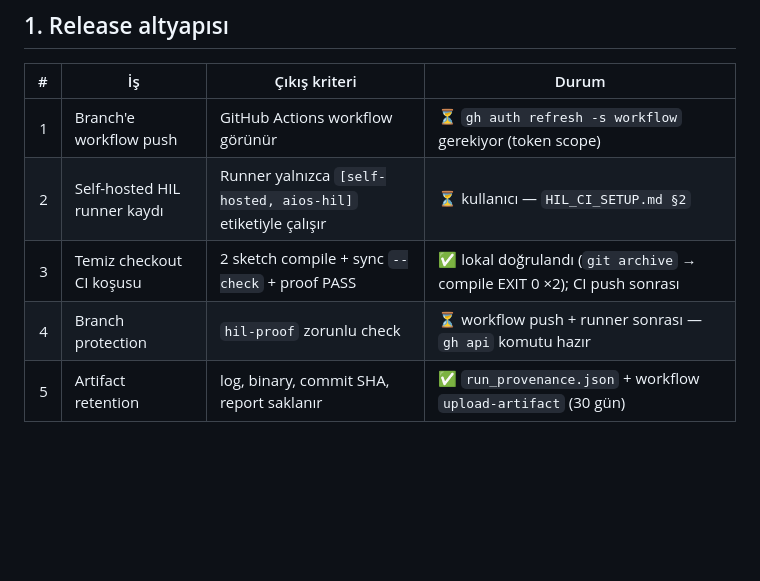
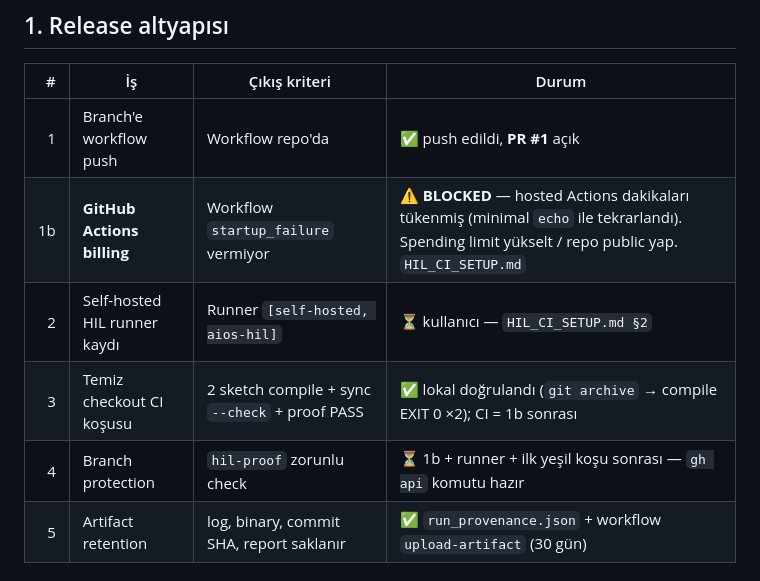
Before and after one commit to anillaksu/aios-fabric, a Markdown page: firmware/arduino/RELEASE_CHECKLIST.md, the part around the change. Rendered like a GitHub page; blank space fills up the shorter version.

```diff
--- a/firmware/arduino/RELEASE_CHECKLIST.md
+++ b/firmware/arduino/RELEASE_CHECKLIST.md
@@ -20,10 +20,11 @@ değil, manuel artifact olarak tutulur.
 
 | # | İş | Çıkış kriteri | Durum |
 |---:|---|---|---|
-| 1 | Branch'e workflow push | GitHub Actions workflow görünür | ⏳ `gh auth refresh -s workflow` gerekiyor (token scope) |
-| 2 | Self-hosted HIL runner kaydı | Runner yalnızca `[self-hosted, aios-hil]` etiketiyle çalışır | ⏳ kullanıcı — `HIL_CI_SETUP.md §2` |
-| 3 | Temiz checkout CI koşusu | 2 sketch compile + sync `--check` + proof PASS | ✅ lokal doğrulandı (`git archive` → compile EXIT 0 ×2); CI push sonrası |
-| 4 | Branch protection | `hil-proof` zorunlu check | ⏳ workflow push + runner sonrası — `gh api` komutu hazır |
+| 1 | Branch'e workflow push | Workflow repo'da | ✅ push edildi, **PR #1** açık |
+| 1b | **GitHub Actions billing** | Workflow `startup_failure` vermiyor | ⚠️ **BLOCKED** — hosted Actions dakikaları tükenmiş (minimal `echo` ile tekrarlandı). Spending limit yükselt / repo public yap. `HIL_CI_SETUP.md` |
+| 2 | Self-hosted HIL runner kaydı | Runner `[self-hosted, aios-hil]` | ⏳ kullanıcı — `HIL_CI_SETUP.md §2` |
+| 3 | Temiz checkout CI koşusu | 2 sketch compile + sync `--check` + proof PASS | ✅ lokal doğrulandı (`git archive` → compile EXIT 0 ×2); CI = 1b sonrası |
+| 4 | Branch protection | `hil-proof` zorunlu check | ⏳ 1b + runner + ilk yeşil koşu sonrası — `gh api` komutu hazır |
 | 5 | Artifact retention | log, binary, commit SHA, report saklanır | ✅ `run_provenance.json` + workflow `upload-artifact` (30 gün) |
 
 ## 2. Gerçek S3 HIL — ana blocker
```
Also changed, not shown: firmware/arduino/HIL_CI_SETUP.md (+12 -6 lines).
